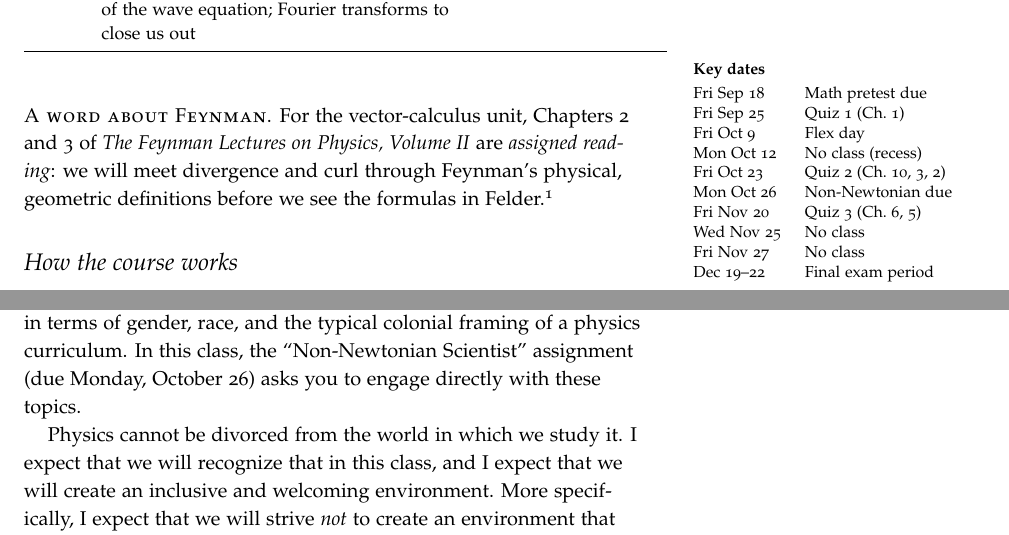
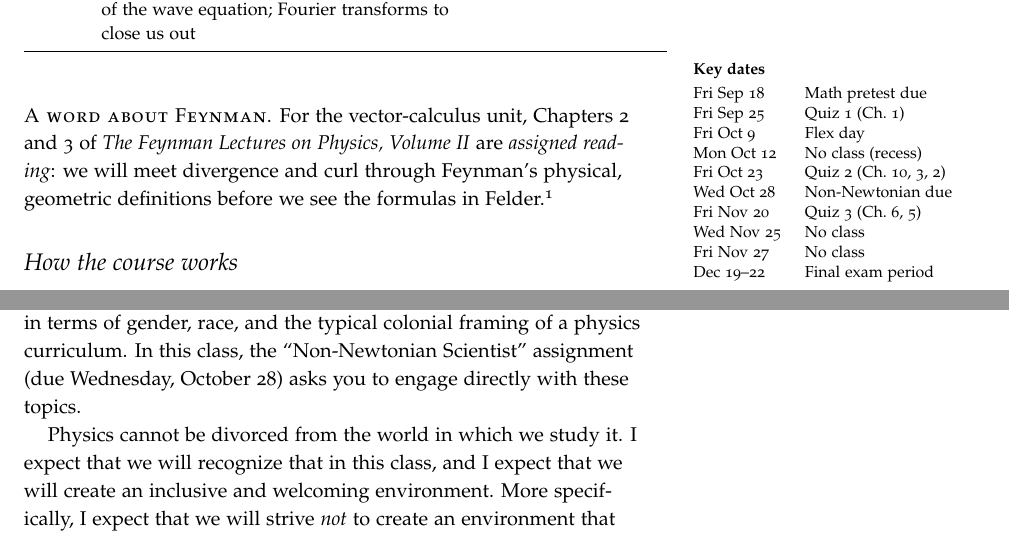
Before and after one commit to mglerner/MathematicalPhysics, a LaTeX document (SyllabusAndFirstDay/2026/PHY210Syllabus.tex): two parts of pages 2 and 6 of 10, joined at a grey line, cut so that both start at the same text. Compiled offline with pdfLaTeX.

Commit message:
Syllabus: Non-Newtonian Scientist due Wed Oct 28, not Mon Oct 26 (Michael moved it on Moodle, 2026-10-26)
Co-Authored-By: Claude Opus 5.5 <noreply@anthropic.com>

```diff
--- a/SyllabusAndFirstDay/2026/PHY210Syllabus.tex
+++ b/SyllabusAndFirstDay/2026/PHY210Syllabus.tex
@@ -176,7 +176,7 @@ is posted on Moodle and kept up to date there.
   Fri Oct 9   & Flex day\\
   Mon Oct 12  & No class (recess)\\
   Fri Oct 23  & Quiz 2 (Ch.\ 10, 3, 2)\\
-  Mon Oct 26  & Non-Newtonian due\\
+  Wed Oct 28  & Non-Newtonian due\\
   Fri Nov 20  & Quiz 3 (Ch.\ 6, 5)\\
   Wed Nov 25  & No class\\
   Fri Nov 27  & No class\\
@@ -390,7 +390,7 @@ environment that tells all of us that we can do physics; that invites people
 into physics who have never been invited, or who have been explicitly excluded.
 In the American physics context, these issues are most commonly framed in terms
 of gender, race, and the typical colonial framing of a physics curriculum. In
-this class, the ``Non-Newtonian Scientist'' assignment (due Monday, October 26)
+this class, the ``Non-Newtonian Scientist'' assignment (due Wednesday, October 28)
 asks you to engage directly with these topics.
 
 Physics cannot be divorced from the world in which we study it. I expect that we
```
Also changed, not shown: SyllabusAndFirstDay/2026/PHY210Syllabus.pdf.
